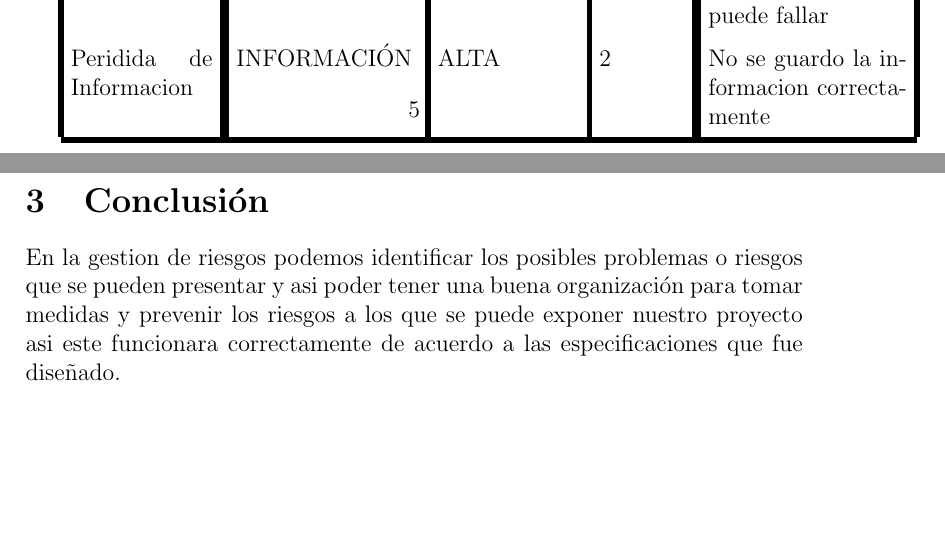
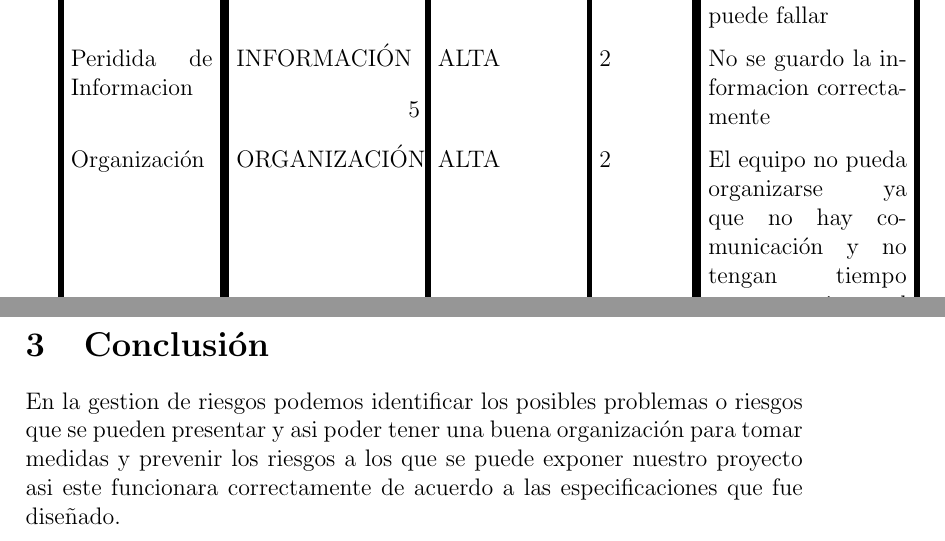
Before and after one commit to gadd-gj/documentacion-inegi, a LaTeX document (GestionRiesgos.tex): two parts of pages 5 and 6 of 6, joined at a grey line, cut so that both start at the same text, the shorter picture padded with empty space. Compiled offline with pdfLaTeX.

Commit message:
actualizacion #1

```diff
--- a/GestionRiesgos.tex
+++ b/GestionRiesgos.tex
@@ -102,6 +102,7 @@ A continuación se presenta la tabla de riesgos que consideramos se pueden prese
  Economico &TECNOLOGIA & ALTA & 4 & Los integrantes del equipo no cuentan con suficiente dinero para comprar dispostitivos adecuados\\
  Falla de Dispositivo & TECNOLOGIA & MUY ALTA & 2 & La computadora de un integrante puede fallar\\
  Peridida de Informacion & INFORMACIÓN & ALTA & 2& No se guardo la informacion correctamente\\
+ Organización & ORGANIZACIÓN & ALTA & 2 & El equipo no pueda organizarse ya que no hay comunicación y no tengan tiempo para terminar el proyecto\\
  \hline
 \end{tabular}
 
```
Also changed, not shown: GestionRiesgos.pdf.
